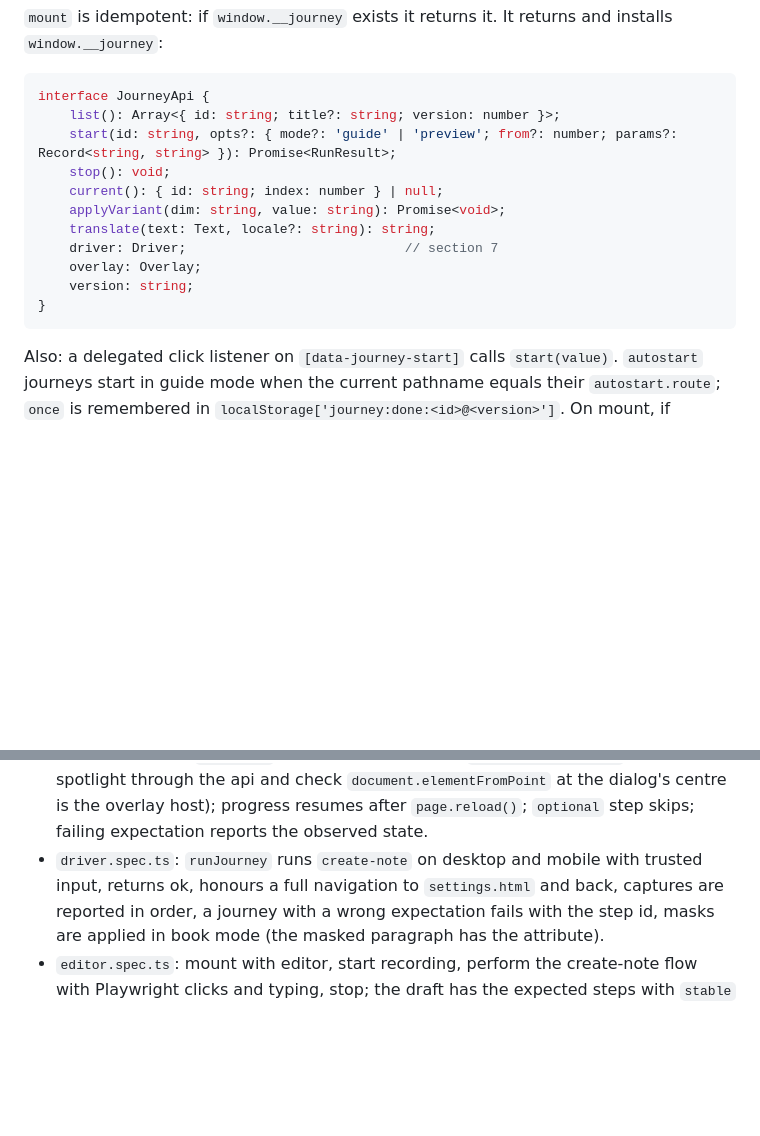
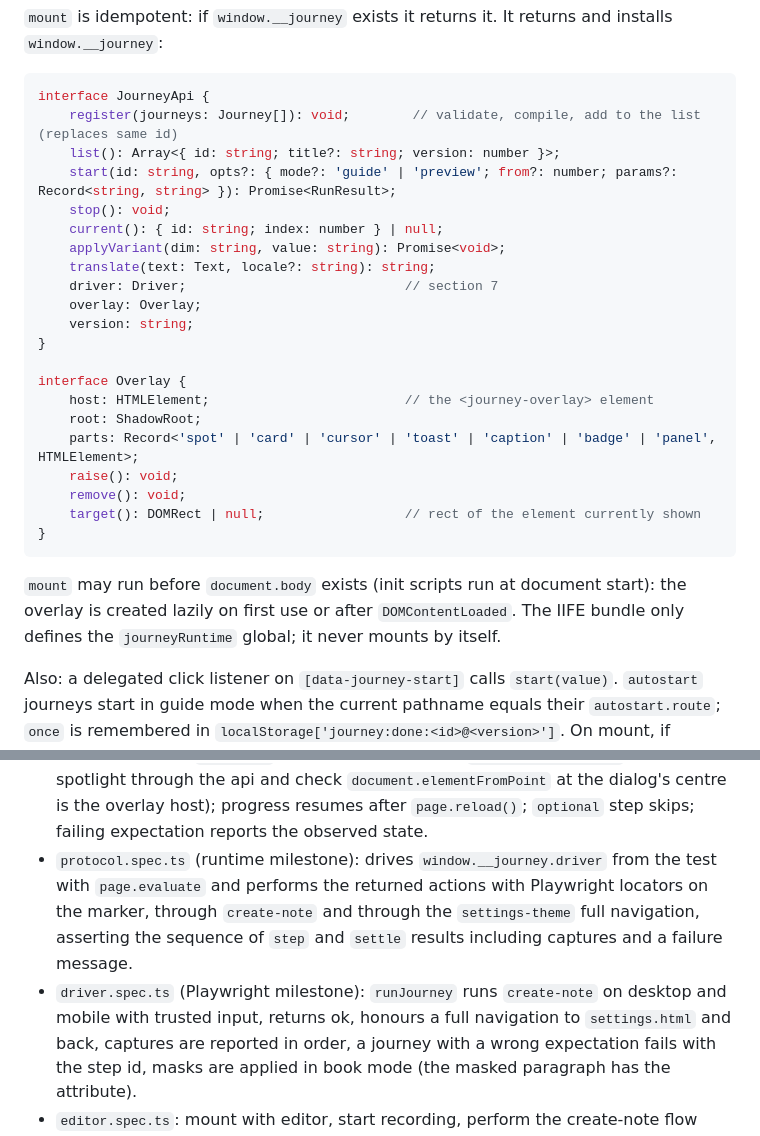
Before and after one commit to DorskFR/journey, a Markdown page: SPEC.md, 2 parts joined by grey strips. GitHub-like rendering; blank space fills up the shorter version.

Commit message:
docs(spec): register(), overlay shape, protocol test split
Co-Authored-By: Claude Fable 5.1 <noreply@anthropic.com>

````diff
--- a/SPEC.md
+++ b/SPEC.md
@@ -277,6 +277,7 @@ returns and installs `window.__journey`:
 
 ```ts
 interface JourneyApi {
+	register(journeys: Journey[]): void;        // validate, compile, add to the list (replaces same id)
 	list(): Array<{ id: string; title?: string; version: number }>;
 	start(id: string, opts?: { mode?: 'guide' | 'preview'; from?: number; params?: Record<string, string> }): Promise<RunResult>;
 	stop(): void;
@@ -287,7 +288,21 @@ interface JourneyApi {
 	overlay: Overlay;
 	version: string;
 }
+
+interface Overlay {
+	host: HTMLElement;                         // the <journey-overlay> element
+	root: ShadowRoot;
+	parts: Record<'spot' | 'card' | 'cursor' | 'toast' | 'caption' | 'badge' | 'panel', HTMLElement>;
+	raise(): void;
+	remove(): void;
+	target(): DOMRect | null;                  // rect of the element currently shown
+}
 ```
+
+`mount` may run before `document.body` exists (init scripts run at document
+start): the overlay is created lazily on first use or after `DOMContentLoaded`.
+The IIFE bundle only defines the `journeyRuntime` global; it never mounts by
+itself.
 
 Also: a delegated click listener on `[data-journey-start]` calls
 `start(value)`. `autostart` journeys start in guide mode when the current
@@ -682,7 +697,12 @@ Browser (`tests/browser`), each spec injects `dist/runtime.iife.js` with
   check `document.elementFromPoint` at the dialog's centre is the overlay
   host); progress resumes after `page.reload()`; `optional` step skips;
   failing expectation reports the observed state.
-- `driver.spec.ts`: `runJourney` runs `create-note` on desktop and mobile
+- `protocol.spec.ts` (runtime milestone): drives `window.__journey.driver`
+  from the test with `page.evaluate` and performs the returned actions with
+  Playwright locators on the marker, through `create-note` and through the
+  `settings-theme` full navigation, asserting the sequence of `step` and
+  `settle` results including captures and a failure message.
+- `driver.spec.ts` (Playwright milestone): `runJourney` runs `create-note` on desktop and mobile
   with trusted input, returns ok, honours a full navigation to
   `settings.html` and back, captures are reported in order, a journey with
   a wrong expectation fails with the step id, masks are applied in book mode
````
